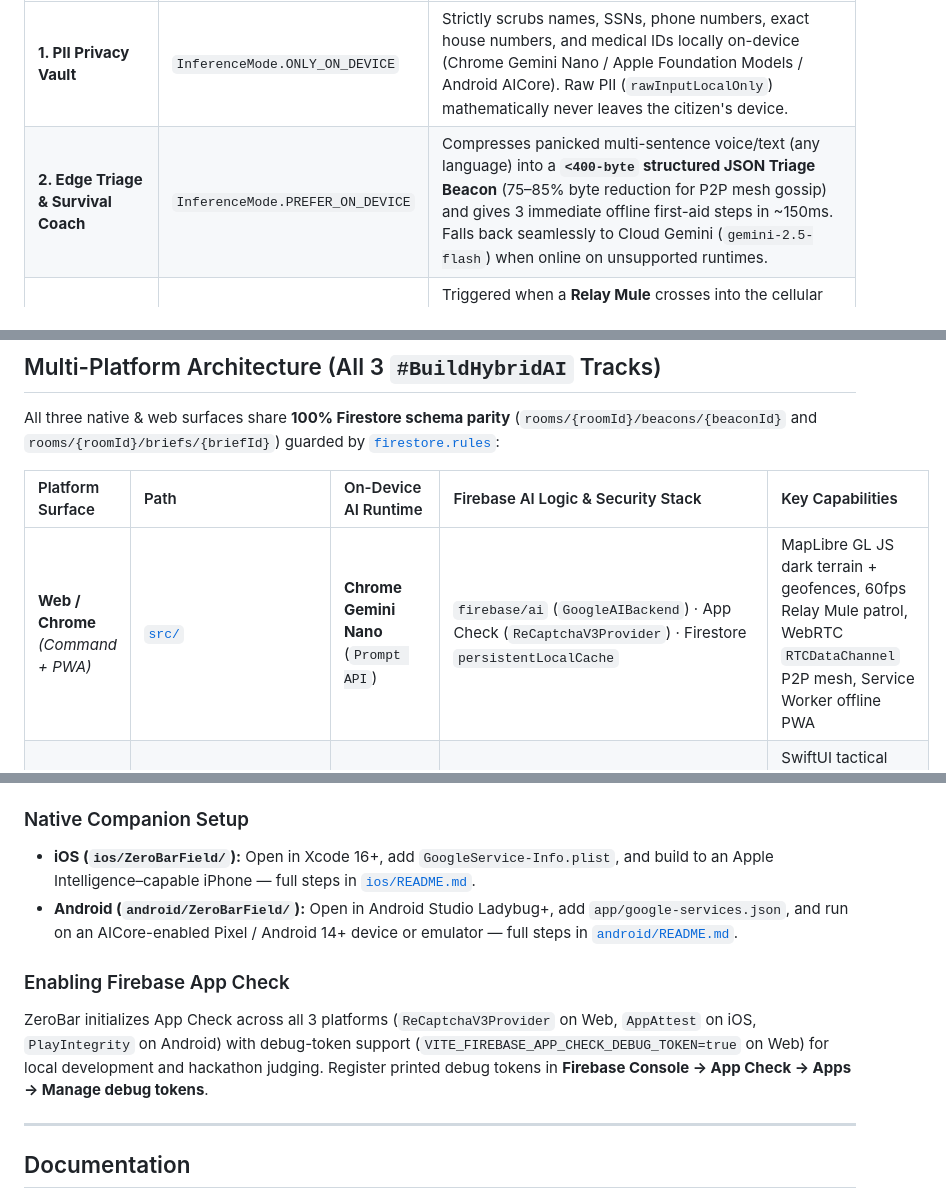
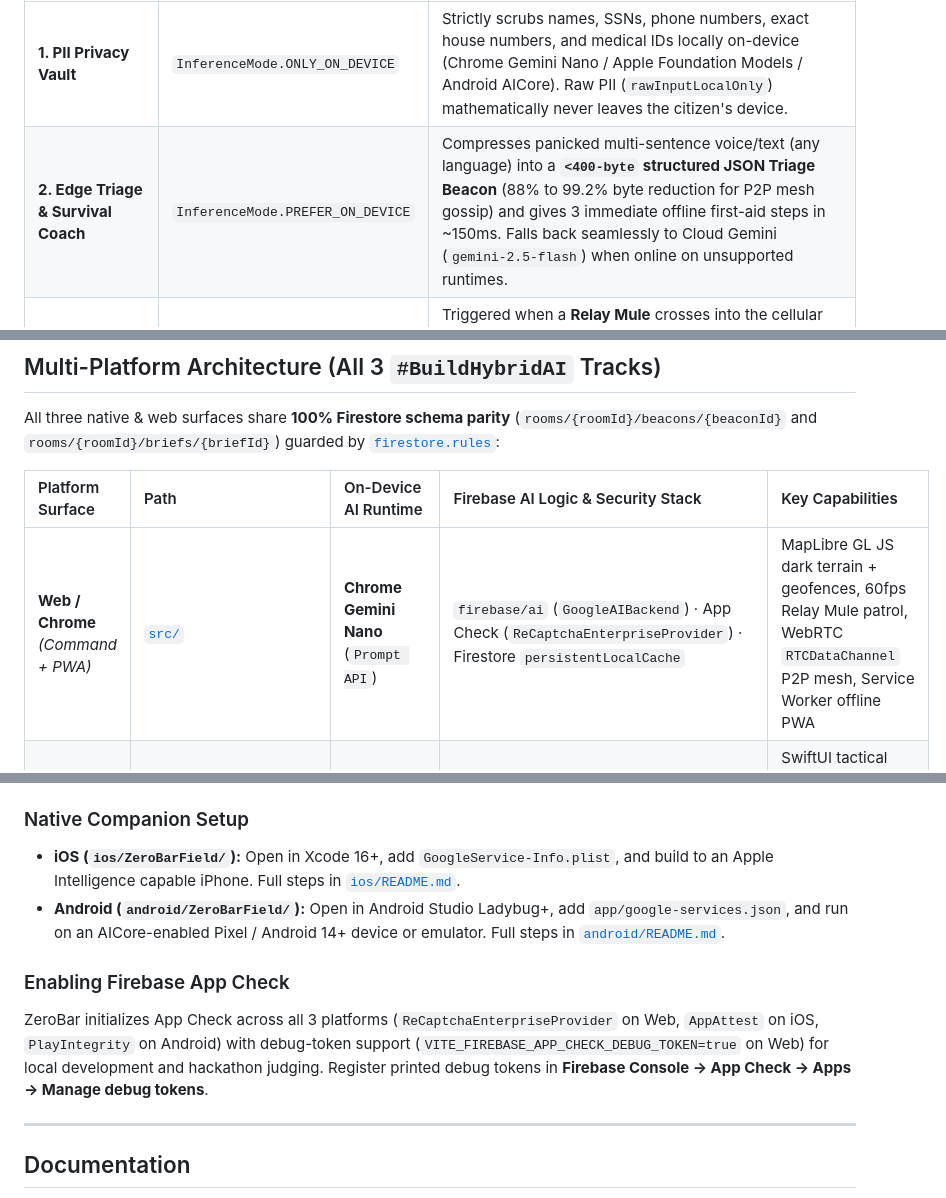
Before and after one commit to samadon1/zerobar, a Markdown page: README.md, 3 parts joined by grey strips. Drawn GitHub-style.

```diff
--- a/README.md
+++ b/README.md
@@ -56,7 +60,7 @@ ZeroBar assigns **three distinct `InferenceMode` configurations** across Web (`s
 | Stage | Firebase AI Logic Mode | Why This Mode Is Essential |
 | :--- | :--- | :--- |
 | **1. PII Privacy Vault** | `InferenceMode.ONLY_ON_DEVICE` | Strictly scrubs names, SSNs, phone numbers, exact house numbers, and medical IDs locally on-device (Chrome Gemini Nano / Apple Foundation Models / Android AICore). Raw PII (`rawInputLocalOnly`) mathematically never leaves the citizen's device. |
-| **2. Edge Triage & Survival Coach** | `InferenceMode.PREFER_ON_DEVICE` | Compresses panicked multi-sentence voice/text (any language) into a **`<400-byte` structured JSON Triage Beacon** (75–85% byte reduction for P2P mesh gossip) and gives 3 immediate offline first-aid steps in ~150ms. Falls back seamlessly to Cloud Gemini (`gemini-2.5-flash`) when online on unsupported runtimes. |
+| **2. Edge Triage & Survival Coach** | `InferenceMode.PREFER_ON_DEVICE` | Compresses panicked multi-sentence voice/text (any language) into a **`<400-byte` structured JSON Triage Beacon** (88% to 99.2% byte reduction for P2P mesh gossip) and gives 3 immediate offline first-aid steps in ~150ms. Falls back seamlessly to Cloud Gemini (`gemini-2.5-flash`) when online on unsupported runtimes. |
 | **3. Cloud Incident Commander** | `InferenceMode.ONLY_IN_CLOUD` | Triggered when a **Relay Mule** crosses into the cellular Uplink Ridge. Fuses dozens of PII-free beacons + optional hazard photos (`InlineDataPart`), resolves conflicting eyewitness reports, and generates compact **`<1KB` Tactical Directives** pushed back via Firestore so relays carry rescue orders *back* into the dead zone. |
 
 ---
@@ -67,7 +71,7 @@ All three native & web surfaces share **100% Firestore schema parity** (`rooms/{
 
 | Platform Surface | Path | On-Device AI Runtime | Firebase AI Logic & Security Stack | Key Capabilities |
 | :--- | :--- | :--- | :--- | :--- |
-| **Web / Chrome** *(Command + PWA)* | [`src/`](./src/) | **Chrome Gemini Nano** (`Prompt API`) | `firebase/ai` (`GoogleAIBackend`) · App Check (`ReCaptchaV3Provider`) · Firestore `persistentLocalCache` | MapLibre GL JS dark terrain + geofences, 60fps Relay Mule patrol, WebRTC `RTCDataChannel` P2P mesh, Service Worker offline PWA |
+| **Web / Chrome** *(Command + PWA)* | [`src/`](./src/) | **Chrome Gemini Nano** (`Prompt API`) | `firebase/ai` (`GoogleAIBackend`) · App Check (`ReCaptchaEnterpriseProvider`) · Firestore `persistentLocalCache` | MapLibre GL JS dark terrain + geofences, 60fps Relay Mule patrol, WebRTC `RTCDataChannel` P2P mesh, Service Worker offline PWA |
 | **iOS** *(Native Field Node)* | [`ios/ZeroBarField/`](./ios/ZeroBarField/) | **Apple Foundation Models** (iOS 18+ / 26) | `FirebaseAI` · App Check (`AppAttestProviderFactory`) · `FirebaseFirestore` offline cache | SwiftUI tactical SOS composer, Speech framework voice dictation, `CodingKeys` zero-PII enforcement ([iOS Guide](./ios/README.md)) |
 | **Android** *(Native Field Node)* | [`android/ZeroBarField/`](./android/ZeroBarField/) | **Android AICore Gemini Nano** | `firebase-ai` + `firebase-ai-ondevice` · App Check (`PlayIntegrityAppCheckProviderFactory`) · `FirebaseFirestore` | Jetpack Compose Material 3 dark/mint SOS UI, `SpeechRecognizer` voice input, `@Exclude` zero-PII serialization ([Android Guide](./android/README.md)) |
 
@@ -96,11 +100,11 @@ Validates `firebase/ai` `InferenceMode` tiers, Web/iOS/Android App Check provide
 3. Restart Chrome. ZeroBar's telemetry will report `Chrome Nano Ready` and edge calls will log `ON_DEVICE`.
 
 ### Native Companion Setup
-- **iOS (`ios/ZeroBarField/`):** Open in Xcode 16+, add `GoogleService-Info.plist`, and build to an Apple Intelligence–capable iPhone — full steps in [`ios/README.md`](./ios/README.md).
-- **Android (`android/ZeroBarField/`):** Open in Android Studio Ladybug+, add `app/google-services.json`, and run on an AICore-enabled Pixel / Android 14+ device or emulator — full steps in [`android/README.md`](./android/README.md).
+- **iOS (`ios/ZeroBarField/`):** Open in Xcode 16+, add `GoogleService-Info.plist`, and build to an Apple Intelligence capable iPhone. Full steps in [`ios/README.md`](./ios/README.md).
+- **Android (`android/ZeroBarField/`):** Open in Android Studio Ladybug+, add `app/google-services.json`, and run on an AICore-enabled Pixel / Android 14+ device or emulator. Full steps in [`android/README.md`](./android/README.md).
 
 ### Enabling Firebase App Check
-ZeroBar initializes App Check across all 3 platforms (`ReCaptchaV3Provider` on Web, `AppAttest` on iOS, `PlayIntegrity` on Android) with debug-token support (`VITE_FIREBASE_APP_CHECK_DEBUG_TOKEN=true` on Web) for local development and hackathon judging. Register printed debug tokens in **Firebase Console → App Check → Apps → Manage debug tokens**.
+ZeroBar initializes App Check across all 3 platforms (`ReCaptchaEnterpriseProvider` on Web, `AppAttest` on iOS, `PlayIntegrity` on Android) with debug-token support (`VITE_FIREBASE_APP_CHECK_DEBUG_TOKEN=true` on Web) for local development and hackathon judging. Register printed debug tokens in **Firebase Console -> App Check -> Apps -> Manage debug tokens**.
 
 ---
 
```
Also changed, not shown: other parts of README.md (+15 -11 lines), docs/DEVPOST_SUBMISSION.md (+43 -64 lines), docs/media/architecture-diagram.jpg (added).
